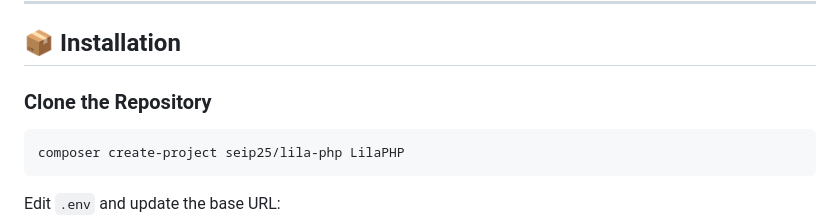
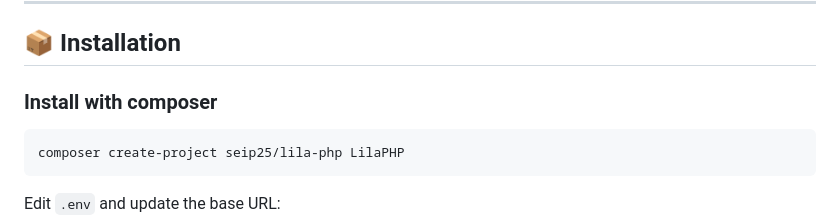
Before and after one commit to seip25/LilaPHP, a Markdown page: README.md, the part around the change. GitHub-like rendering.

````diff
--- a/README.md
+++ b/README.md
@@ -61,7 +61,7 @@ $app = new App([
 
 ## 📦 Installation
 
-### Clone the Repository
+### Install with composer
 
 ```bash
 composer create-project seip25/lila-php LilaPHP
````
